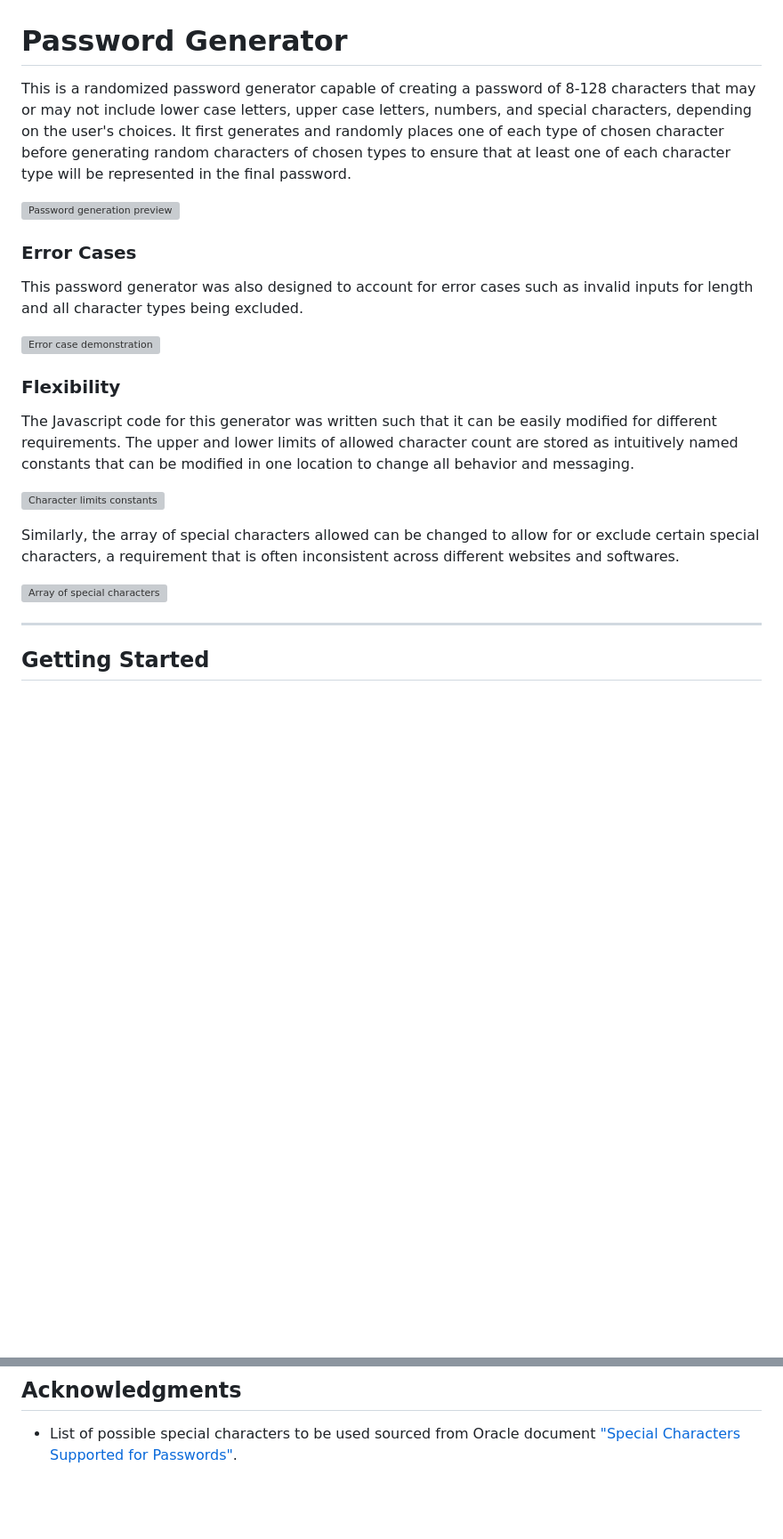
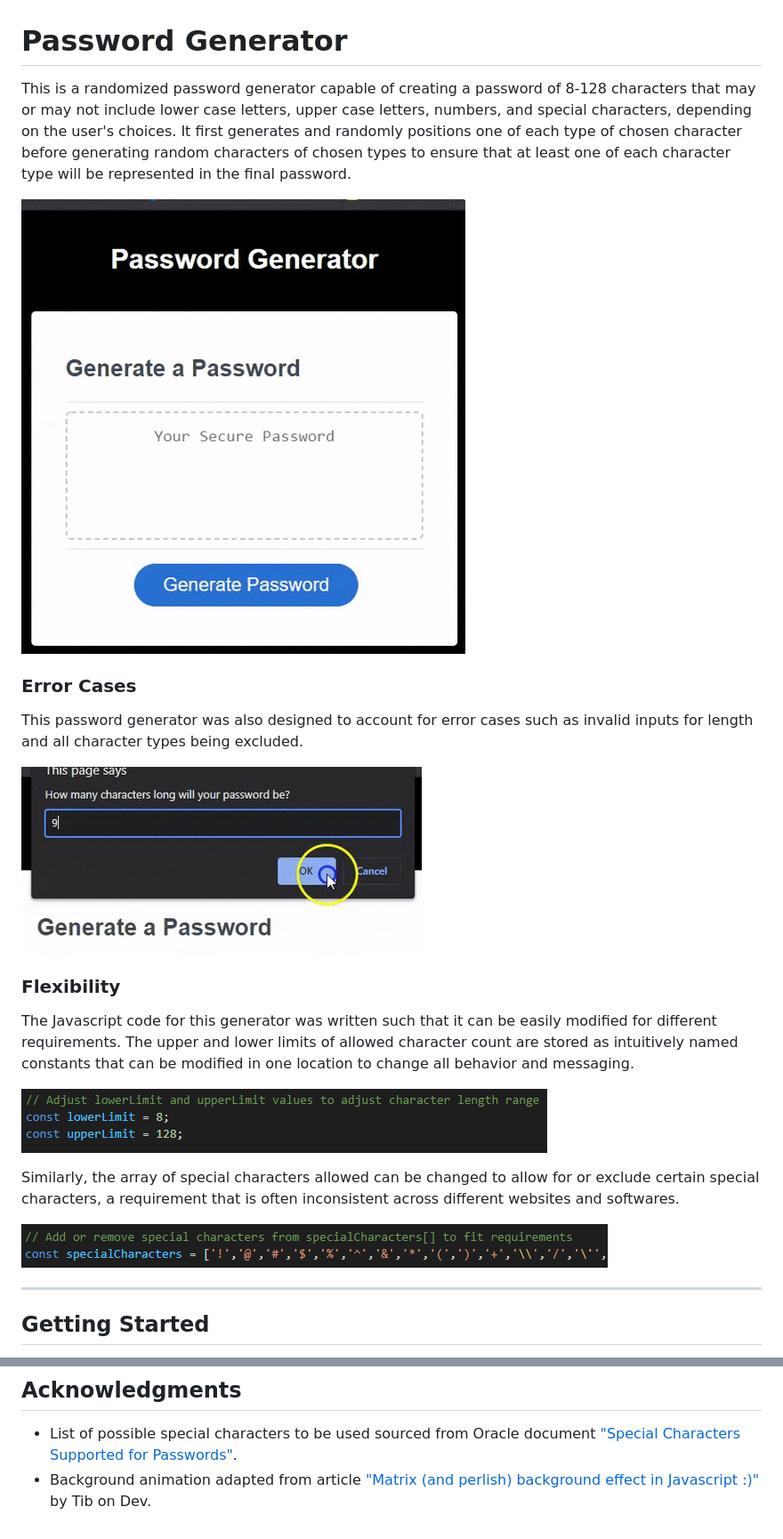
Before and after one commit to StarryBlue7/password-generator, a Markdown page: README.md, 2 parts joined by grey strips. Shown at 89% size. GitHub-like rendering; pictures changed too: assets/error-demo.gif (added), assets/generation-demo.gif (added), assets/limits.png (added); blank space fills up the shorter version; grey boxes are pictures that could not be loaded.

Commit message:
add screenshots of functionality for README

```diff
--- a/README.md
+++ b/README.md
@@ -1,24 +1,24 @@
 # Password Generator
 
-This is a randomized password generator capable of creating a password of 8-128 characters that may or may not include lower case letters, upper case letters, numbers, and special characters, depending on the user's choices. It first generates and randomly places one of each type of chosen character before generating random characters of chosen types to ensure that at least one of each character type will be represented in the final password.
+This is a randomized password generator capable of creating a password of 8-128 characters that may or may not include lower case letters, upper case letters, numbers, and special characters, depending on the user's choices. It first generates and randomly positions one of each type of chosen character before generating random characters of chosen types to ensure that at least one of each character type will be represented in the final password.
 
-![Password generation preview](./assets/images/generation-demo.gif)
+![Password generation preview](./assets/generation-demo.gif)
 
 ### Error Cases
 
 This password generator was also designed to account for error cases such as invalid inputs for length and all character types being excluded.
 
-![Error case demonstration](./assets/images/error-demo.gif)
+![Error case demonstration](./assets/error-demo.gif)
 
 ### Flexibility
 
 The Javascript code for this generator was written such that it can be easily modified for different requirements. The upper and lower limits of allowed character count are stored as intuitively named constants that can be modified in one location to change all behavior and messaging.
 
-![Character limits constants](./assets/images/limits.png)
+![Character limits constants](./assets/limits.png)
 
 Similarly, the array of special characters allowed can be changed to allow for or exclude certain special characters, a requirement that is often inconsistent across different websites and softwares.
 
-![Array of special characters](./assets/images/special-array.png)
+![Array of special characters](./assets/special-array.png)
 
 ---
 
@@ -65,3 +65,4 @@ Vince Lee
 ## Acknowledgments
 
 * List of possible special characters to be used sourced from Oracle document ["Special Characters Supported for Passwords"](https://docs.oracle.com/cd/E11223_01/doc.910/e11197/app_special_char.htm#MCMAD416).
+* Background animation adapted from article ["Matrix (and perlish) background effect in Javascript :)"](https://dev.to/thibaultduponchelle/matrix-and-perlish-background-effect-in-javascript-4hdg) by Tib on Dev.
```
Also changed, not shown: 1 other file.
